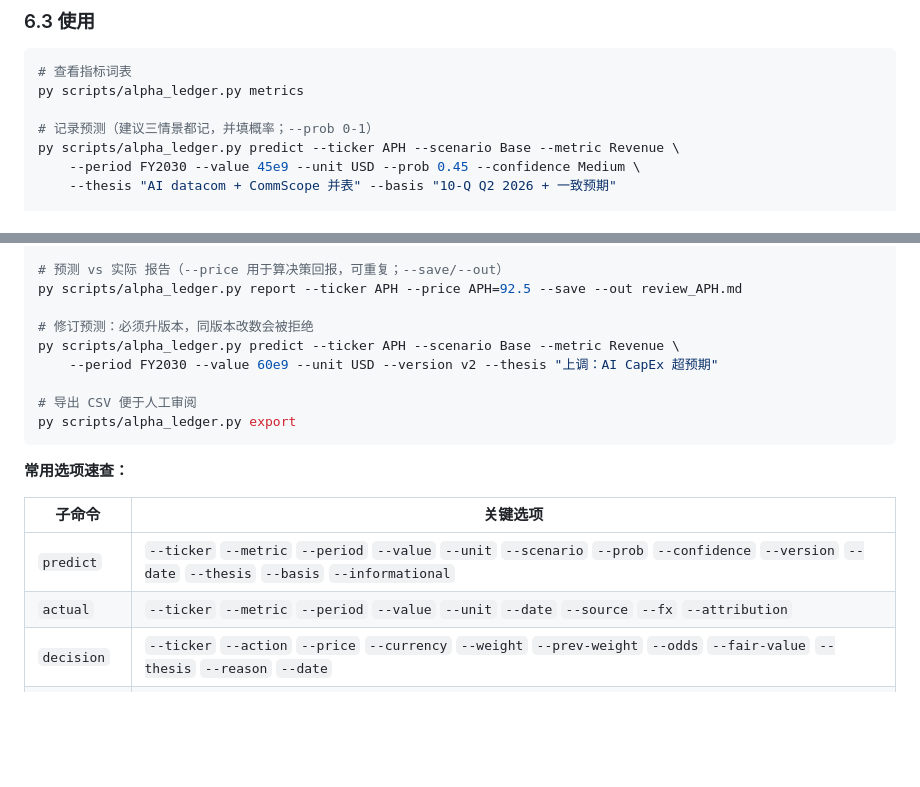
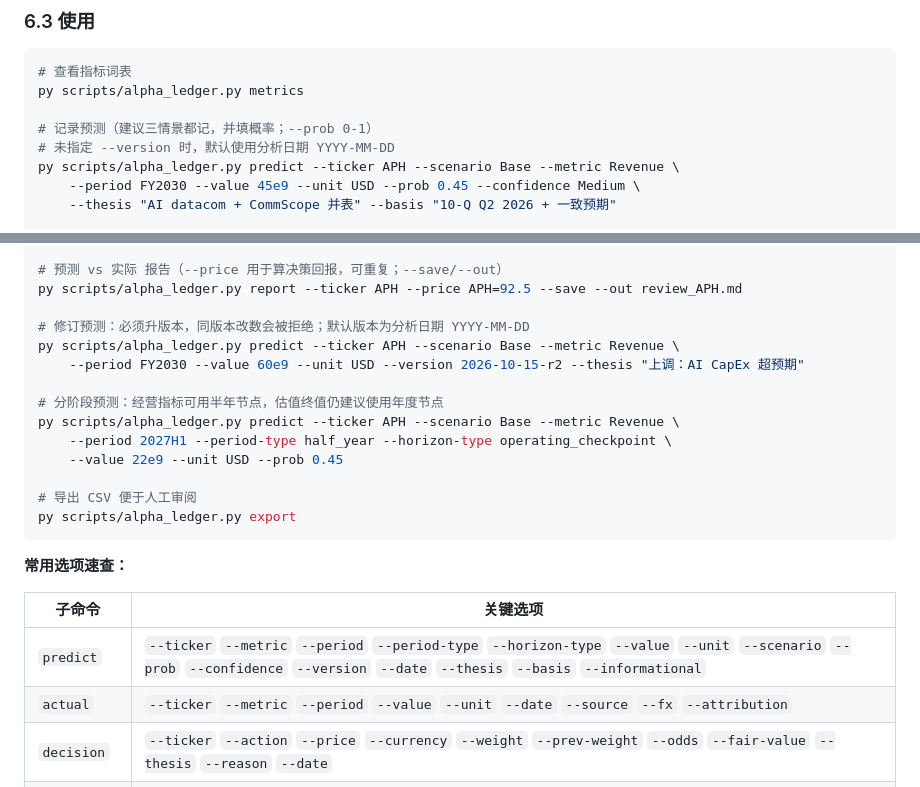
Before and after one commit to suhongbo2017/alpha-radar, a Markdown page: Alpha_Radar_SKILL.md, 2 parts joined by grey strips. Drawn GitHub-style; blank space fills up the shorter version.

Commit message:
docs: document date-based forecast versions

```diff
--- a/Alpha_Radar_SKILL.md
+++ b/Alpha_Radar_SKILL.md
@@ -813,6 +813,7 @@ py scripts/alpha_portfolio.py check   # 只列冲突
 py scripts/alpha_ledger.py metrics
 
 # 记录预测（建议三情景都记，并填概率；--prob 0-1）
+# 未指定 --version 时，默认使用分析日期 YYYY-MM-DD
 py scripts/alpha_ledger.py predict --ticker APH --scenario Base --metric Revenue \
     --period FY2030 --value 45e9 --unit USD --prob 0.45 --confidence Medium \
     --thesis "AI datacom + CommScope 并表" --basis "10-Q Q2 2026 + 一致预期"
@@ -843,9 +844,14 @@ py scripts/alpha_ledger.py list --ticker APH
 # 预测 vs 实际 报告（--price 用于算决策回报，可重复；--save/--out）
 py scripts/alpha_ledger.py report --ticker APH --price APH=92.5 --save --out review_APH.md
 
-# 修订预测：必须升版本，同版本改数会被拒绝
+# 修订预测：必须升版本，同版本改数会被拒绝；默认版本为分析日期 YYYY-MM-DD
 py scripts/alpha_ledger.py predict --ticker APH --scenario Base --metric Revenue \
-    --period FY2030 --value 60e9 --unit USD --version v2 --thesis "上调：AI CapEx 超预期"
+    --period FY2030 --value 60e9 --unit USD --version 2026-10-15-r2 --thesis "上调：AI CapEx 超预期"
+
+# 分阶段预测：经营指标可用半年节点，估值终值仍建议使用年度节点
+py scripts/alpha_ledger.py predict --ticker APH --scenario Base --metric Revenue \
+    --period 2027H1 --period-type half_year --horizon-type operating_checkpoint \
+    --value 22e9 --unit USD --prob 0.45
 
 # 导出 CSV 便于人工审阅
 py scripts/alpha_ledger.py export
@@ -855,7 +861,7 @@ py scripts/alpha_ledger.py export
 
 | 子命令 | 关键选项 |
 |---|---|
-| `predict` | `--ticker` `--metric` `--period` `--value` `--unit` `--scenario` `--prob` `--confidence` `--version` `--date` `--thesis` `--basis` `--informational` |
+| `predict` | `--ticker` `--metric` `--period` `--period-type` `--horizon-type` `--value` `--unit` `--scenario` `--prob` `--confidence` `--version` `--date` `--thesis` `--basis` `--informational` |
 | `actual` | `--ticker` `--metric` `--period` `--value` `--unit` `--date` `--source` `--fx` `--attribution` |
 | `decision` | `--ticker` `--action` `--price` `--currency` `--weight` `--prev-weight` `--odds` `--fair-value` `--thesis` `--reason` `--date` |
 | `decisions` | `--ticker` |
```
